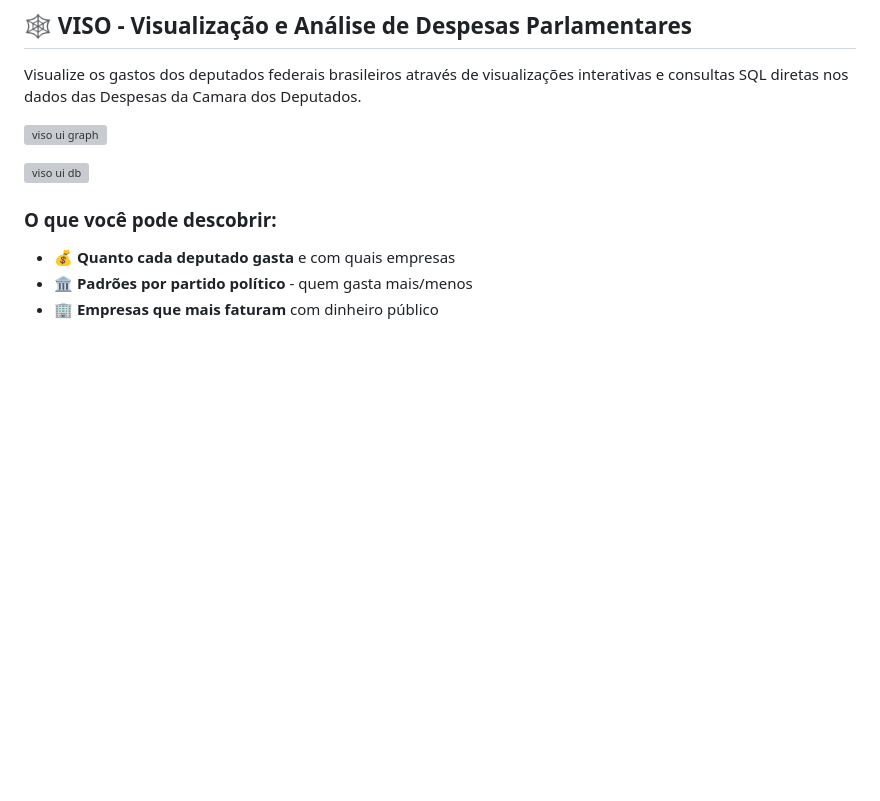
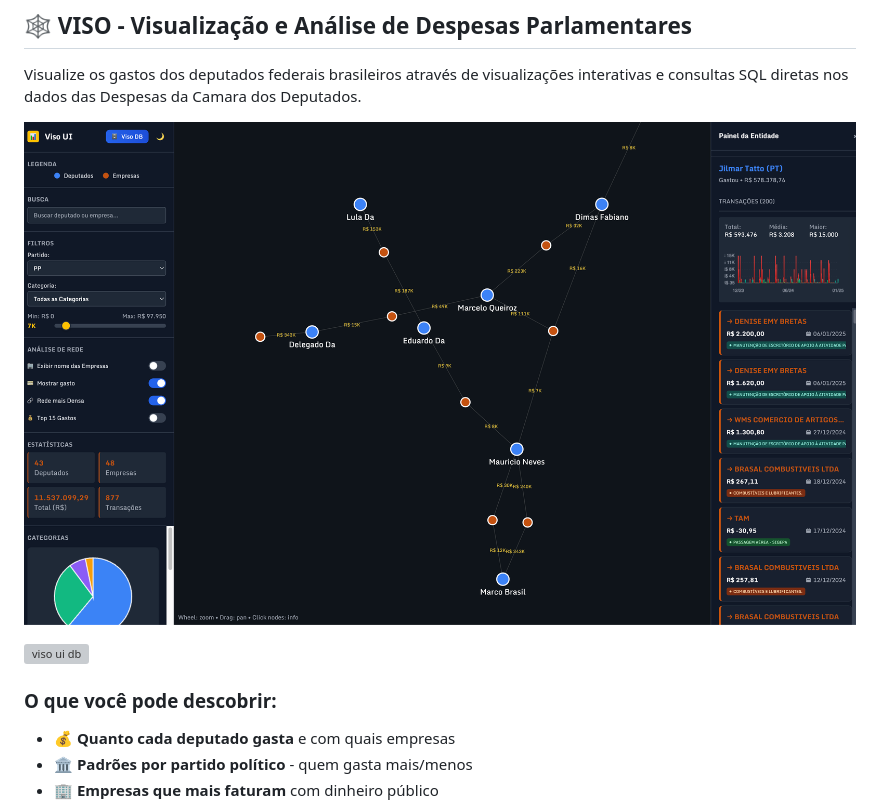
Before and after one commit to rafapolo/viso, a Markdown page: README.md, the part around the change. GitHub-like rendering; blank space fills up the shorter version; grey boxes are pictures that could not be loaded.

Commit message:
docs: fix image path in README.md
Fix broken image reference from .docs/ to ./docs/ directory

🤖 Generated with [Claude Code](https://claude.ai/code)

Co-Authored-By: Claude <noreply@anthropic.com>

```diff
--- a/README.md
+++ b/README.md
@@ -2,7 +2,7 @@
 
 Visualize os gastos dos deputados federais brasileiros através de visualizações interativas e consultas SQL diretas nos dados das Despesas da Camara dos Deputados.
 
-![viso ui graph](.docs/viso_ui_graph.png)
+![viso ui graph](./docs/viso_ui_graph.png)
 
 ![viso ui db](./docs/viso_ui_db.png)
 
```
